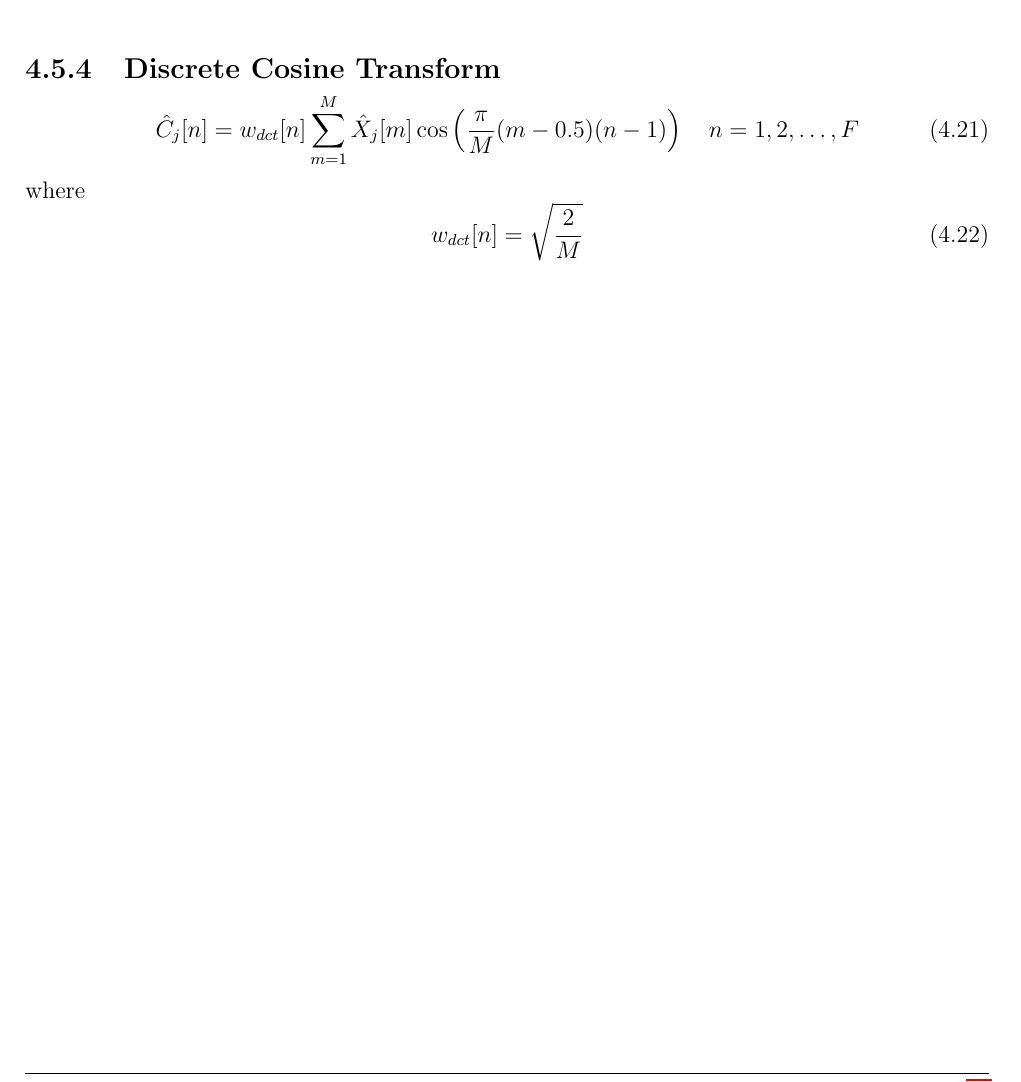
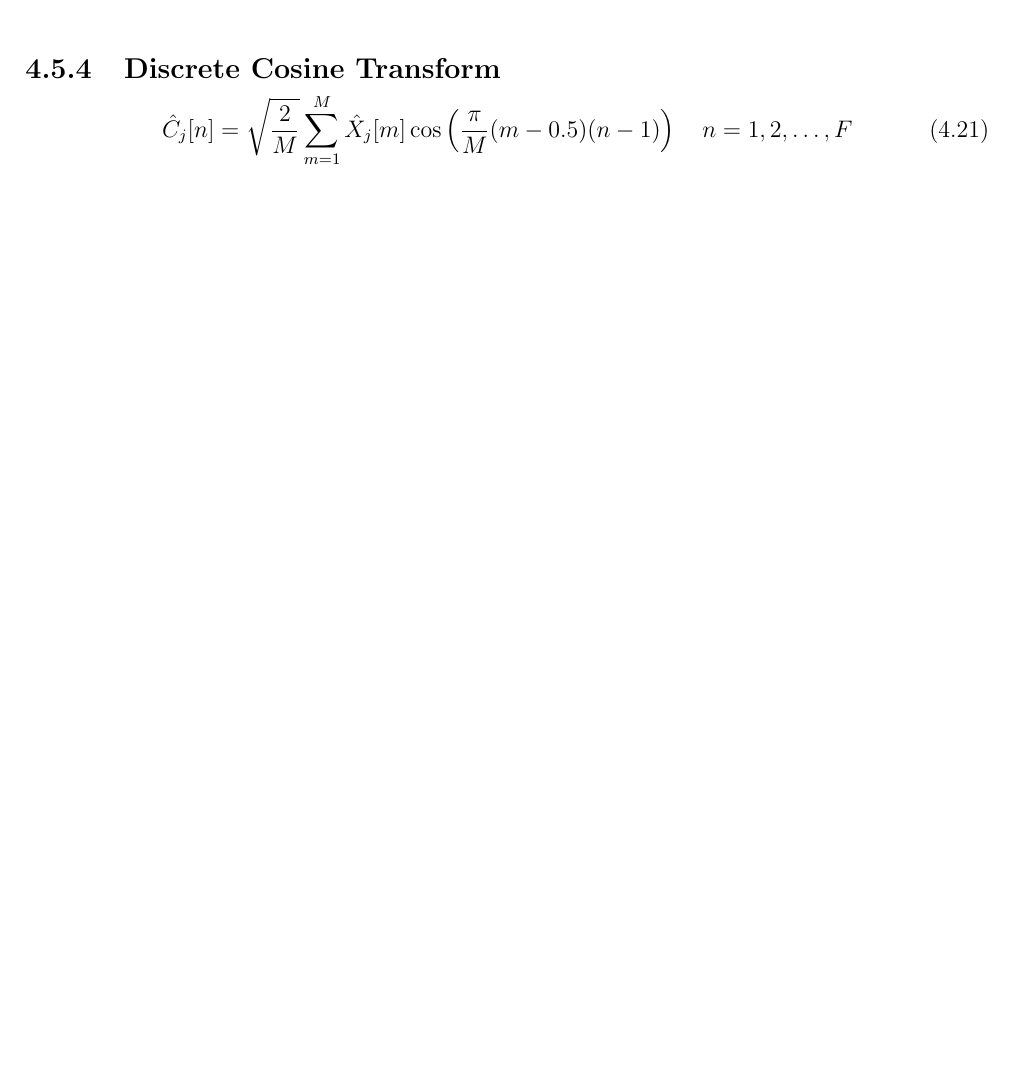
Before and after one commit to leeang/Signal-Processing-Toolbox, a LaTeX thesis (final report/report.tex, which reads final report/chapter/feature-extraction-2.tex): part of page 18 of 39, cut so that both start at the same text, the shorter picture padded with empty space. Compiled offline with pdfLaTeX.

Commit message:
update report

```diff
--- a/final report/chapter/feature-extraction-2.tex
+++ b/final report/chapter/feature-extraction-2.tex
@@ -399,10 +399,5 @@ Fig. \ref{bank_filter_demostration} depicts the process to compute $X_j[m]$ of b
 
 \begin{equation}
 \label{eq:dct}
-\hat{C}_j[n] = w_{dct}[n] \sum^{M}_{m=1} \hat{X}_j[m] \cos \left( \frac{\pi}{M} (m - 0.5) (n-1) \right) \quad n = 1, 2, \dots, F
+\hat{C}_j[n] = \sqrt{\frac{2}{M}} \sum^{M}_{m=1} \hat{X}_j[m] \cos \left( \frac{\pi}{M} (m - 0.5) (n-1) \right) \quad n = 1, 2, \dots, F
 \end{equation}
-where
-\begin{equation}
-\label{eq:dct-weight}
-w_{dct}[n] = \sqrt{\frac{2}{M}}
-\end{equation}
```
